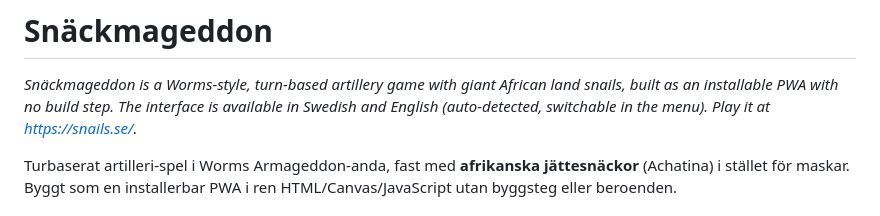
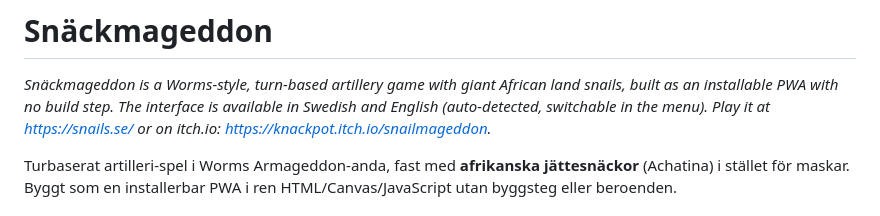
Before and after one commit to Niklaser74/snails, a Markdown page: README.md, the part around the change. Rendered like a GitHub page.

Commit message:
itch.io-sidan är publik
Co-Authored-By: Claude Fable 5.1 <noreply@anthropic.com>
Claude-Session: https://claude.ai/code/session_01Ku8tSQQTAQ5cxeR2wTWnFC

```diff
--- a/README.md
+++ b/README.md
@@ -3,7 +3,7 @@
 *Snäckmageddon is a Worms-style, turn-based artillery game with giant African
 land snails, built as an installable PWA with no build step. The interface is
 available in Swedish and English (auto-detected, switchable in the menu). Play
-it at https://snails.se/.*
+it at https://snails.se/ or on itch.io: https://knackpot.itch.io/snailmageddon.*
 
 Turbaserat artilleri-spel i Worms Armageddon-anda, fast med **afrikanska jättesnäckor**
 (Achatina) i stället för maskar. Byggt som en installerbar PWA i ren HTML/Canvas/JavaScript
```
Also changed, not shown: ROADMAP.md (+2 -2 lines).
